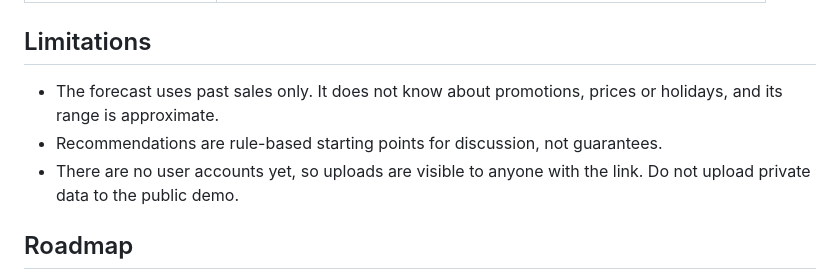
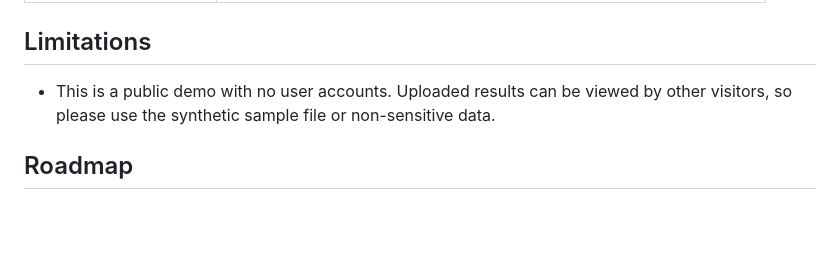
Before and after one commit to Arslan3x5/sales-insights, a Markdown page: README.md, the part around the change. GitHub-like rendering; blank space fills up the shorter version.

```diff
--- a/README.md
+++ b/README.md
@@ -84,9 +84,7 @@ Run the tests with `python manage.py test`.
 | `UPLOAD_MAX_MB` | Maximum upload size (default 25) |
 
 ## Limitations
-- The forecast uses past sales only. It does not know about promotions, prices or holidays, and its range is approximate.
-- Recommendations are rule-based starting points for discussion, not guarantees.
-- There are no user accounts yet, so uploads are visible to anyone with the link. Do not upload private data to the public demo.
+- This is a public demo with no user accounts. Uploaded results can be viewed by other visitors, so please use the synthetic sample file or non-sensitive data.
 
 ## Roadmap
 - [ ] User accounts and private datasets
```
